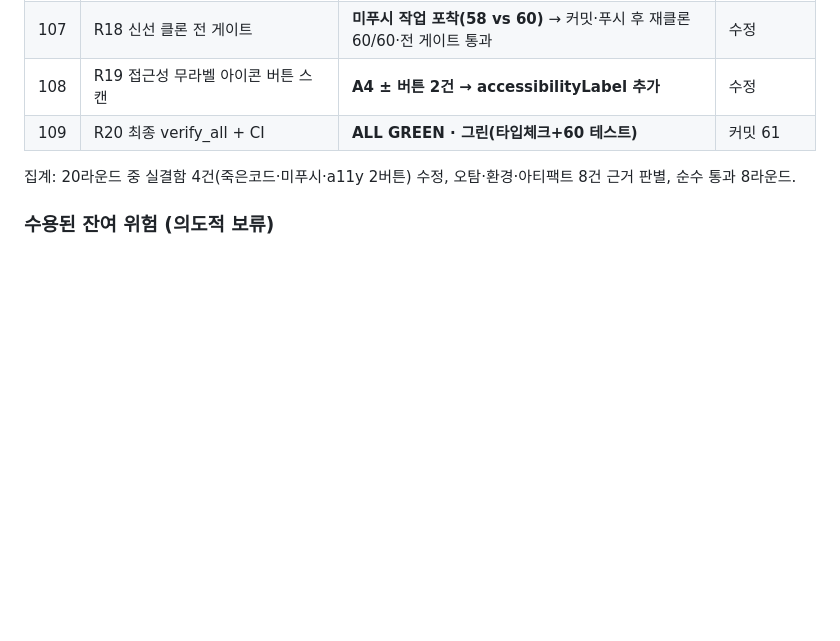
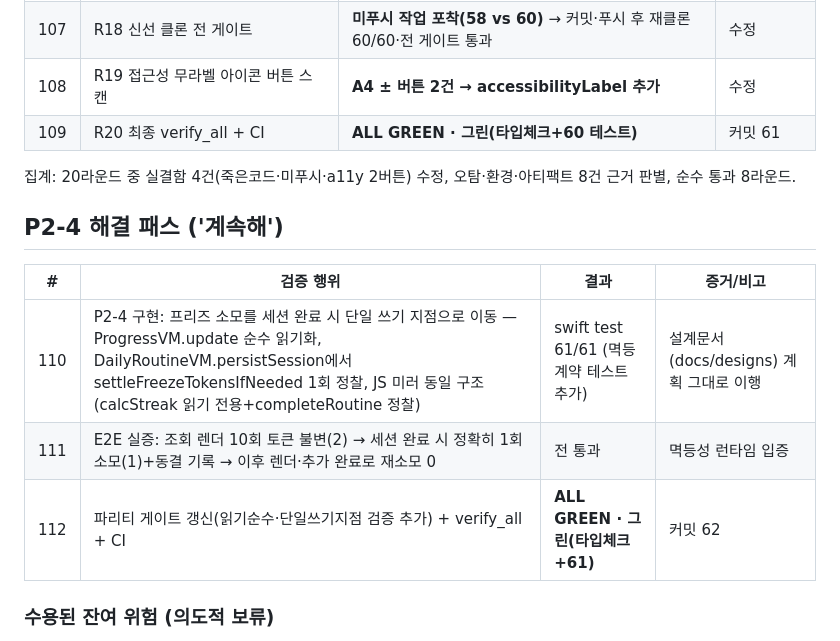
Before and after one commit to tjrgus654/DailyVocal, a Markdown page: evidence/VERIFICATION_LOG.md, the part around the change. Drawn GitHub-style; blank space fills up the shorter version.

Commit message:
docs: 검증 로그 112회 — P2-4 해결로 잔여 위험 목록 청산

```diff
--- a/evidence/VERIFICATION_LOG.md
+++ b/evidence/VERIFICATION_LOG.md
@@ -210,6 +210,14 @@ Mac 인계 전 검증 총량. 각 항목은 실행 증거(명령 출력/CI 런 I
 
 집계: 20라운드 중 실결함 4건(죽은코드·미푸시·a11y 2버튼) 수정, 오탐·환경·아티팩트 8건 근거 판별, 순수 통과 8라운드.
 
+## P2-4 해결 패스 ('계속해')
+
+| # | 검증 행위 | 결과 | 증거/비고 |
+|---|---|---|---|
+| 110 | P2-4 구현: 프리즈 소모를 세션 완료 시 단일 쓰기 지점으로 이동 — ProgressVM.update 순수 읽기화, DailyRoutineVM.persistSession에서 settleFreezeTokensIfNeeded 1회 정찰, JS 미러 동일 구조(calcStreak 읽기 전용+completeRoutine 정찰) | swift test 61/61 (멱등 계약 테스트 추가) | 설계문서(docs/designs) 계획 그대로 이행 |
+| 111 | E2E 실증: 조회 렌더 10회 토큰 불변(2) → 세션 완료 시 정확히 1회 소모(1)+동결 기록 → 이후 렌더·추가 완료로 재소모 0 | 전 통과 | 멱등성 런타임 입증 |
+| 112 | 파리티 게이트 갱신(읽기순수·단일쓰기지점 검증 추가) + verify_all + CI | **ALL GREEN · 그린(타입체크+61)** | 커밋 62 |
+
 ### 수용된 잔여 위험 (의도적 보류)
 
 - P2-4 "조회 경로의 SwiftData 변경": 자동 프리즈 소모 기능의 현재 수렴형 구현.
```
